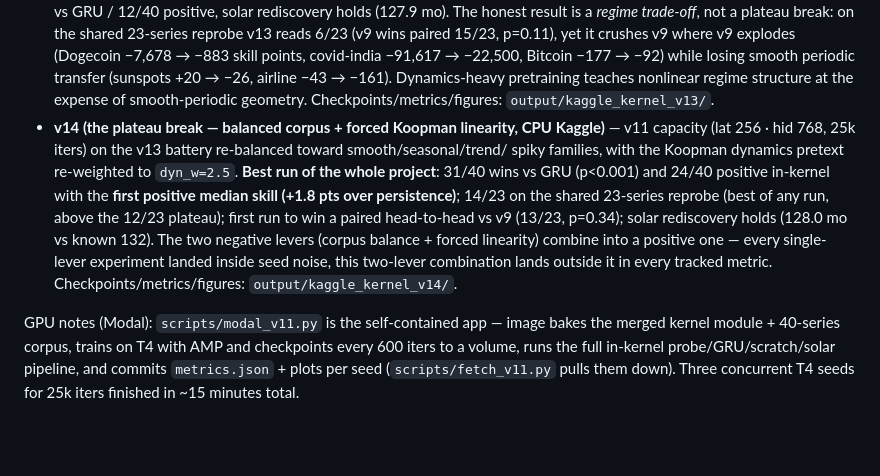
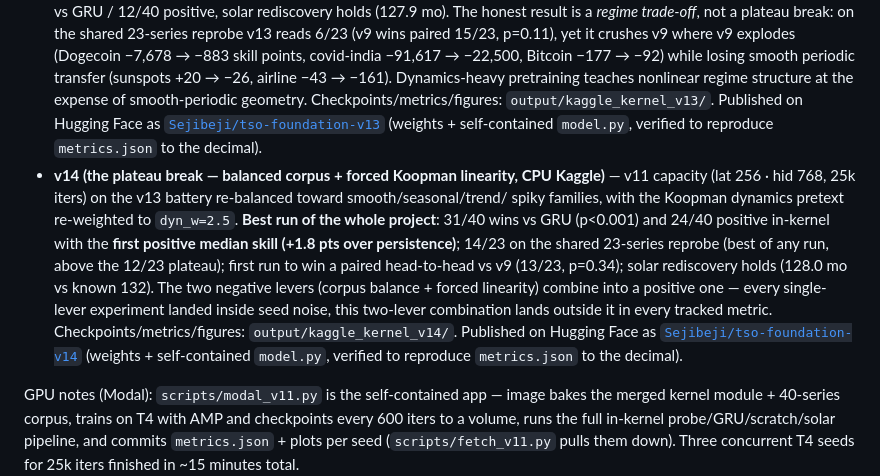
Before and after one commit to sehajr-singhs/time-series-operator, a Markdown page: README.md, the part around the change. Drawn GitHub-style; blank space fills up the shorter version.

Commit message:
Link v13 and v14 Hugging Face models from README
🤖 Generated with Codebuff
Co-Authored-By: Codebuff <noreply@codebuff.com>

```diff
--- a/README.md
+++ b/README.md
@@ -182,7 +182,10 @@ datasources. Private runs: `kaggle kernels push -p kaggle_kernel_tso`, then
   periodic transfer (sunspots +20 → −26, airline −43 → −161).
   Dynamics-heavy pretraining teaches nonlinear regime structure at
   the expense of smooth-periodic geometry. Checkpoints/metrics/figures:
-  `output/kaggle_kernel_v13/`.
+  `output/kaggle_kernel_v13/`. Published on Hugging Face as
+  [`Sejibeji/tso-foundation-v13`](https://huggingface.co/Sejibeji/tso-foundation-v13)
+  (weights + self-contained `model.py`, verified to reproduce
+  `metrics.json` to the decimal).
 * **v14 (the plateau break — balanced corpus + forced Koopman
   linearity, CPU Kaggle)** — v11 capacity (lat 256 · hid 768, 25k
   iters) on the v13 battery re-balanced toward smooth/seasonal/trend/
@@ -195,8 +198,12 @@ datasources. Private runs: `kaggle kernels push -p kaggle_kernel_tso`, then
   rediscovery holds (128.0 mo vs known 132). The two negative levers
   (corpus balance + forced linearity) combine into a positive one —
   every single-lever experiment landed inside seed noise, this
-  two-lever combination lands outside it in every tracked metric.
-  Checkpoints/metrics/figures: `output/kaggle_kernel_v14/`.
+  two-lever combination lands outside it in  every tracked metric.
+  Checkpoints/metrics/figures: `output/kaggle_kernel_v14/`. Published on
+  Hugging Face as
+  [`Sejibeji/tso-foundation-v14`](https://huggingface.co/Sejibeji/tso-foundation-v14)
+  (weights + self-contained `model.py`, verified to reproduce
+  `metrics.json` to the decimal).
 
 GPU notes (Modal): `scripts/modal_v11.py` is the self-contained app —
 image bakes the merged kernel module + 40-series corpus, trains on T4 with
```
